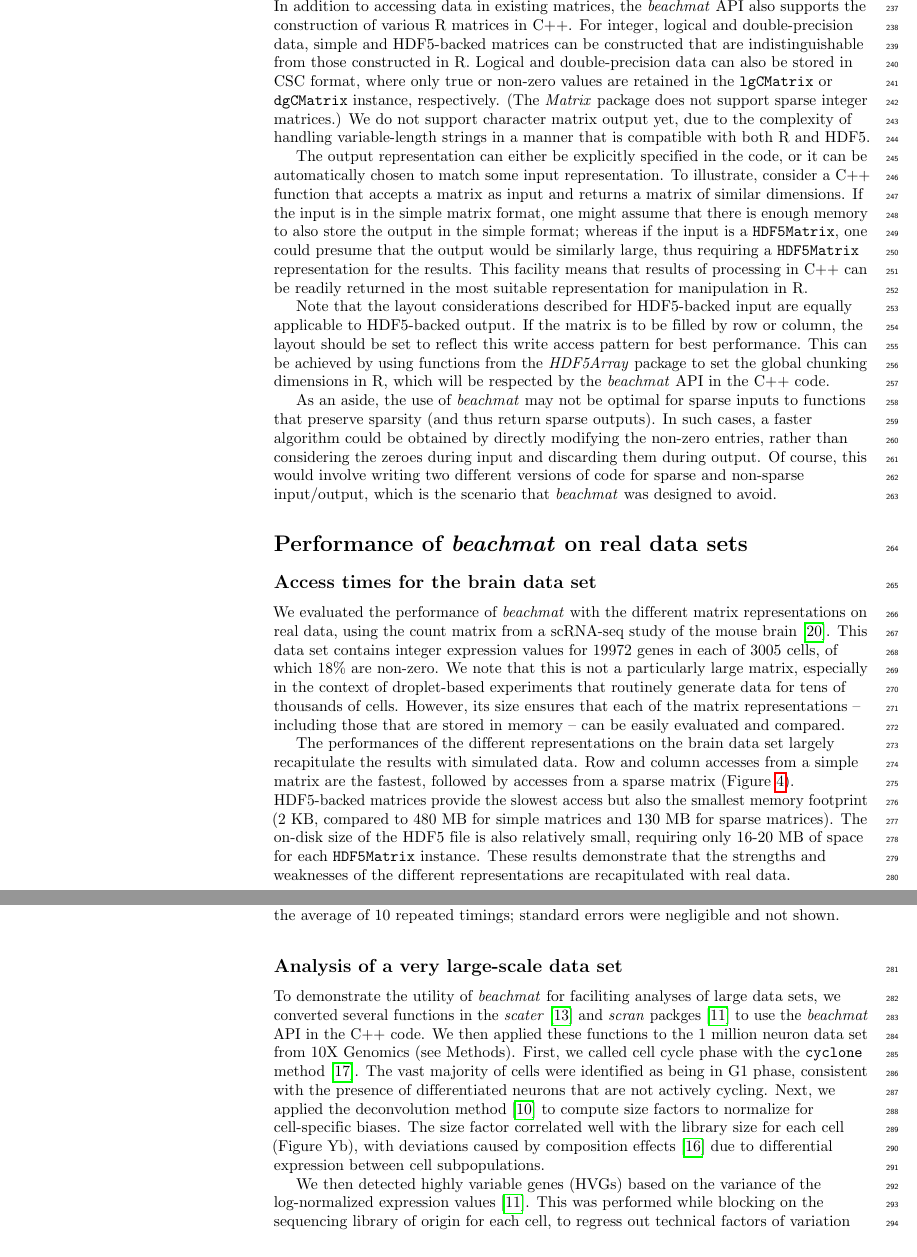
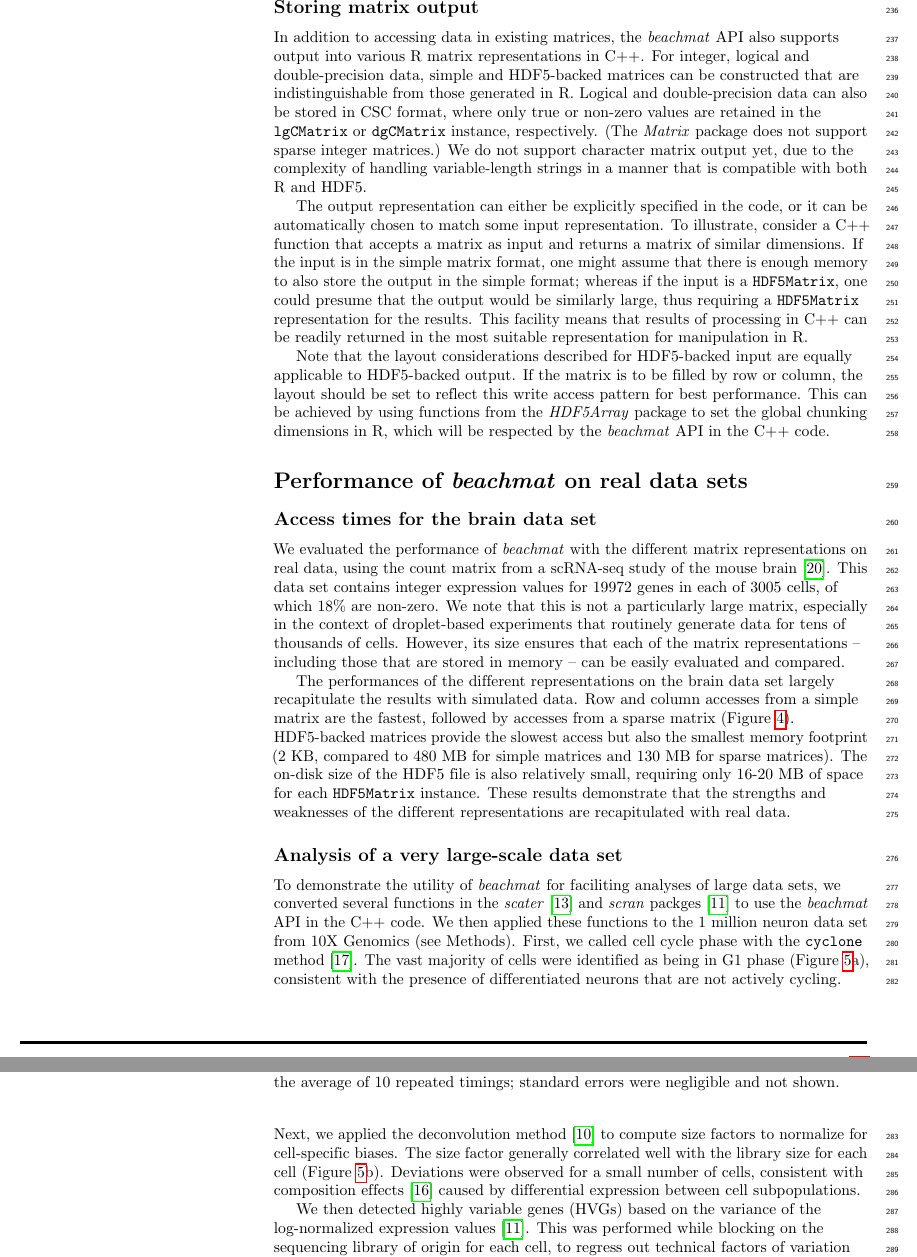
Before and after one commit to LTLA/MatrixEval2017, a LaTeX document (description/description.tex): two parts of pages 8 and 9 of 12 before the commit and two parts of pages 8 and 9 of 13 after it, joined at a grey line, cut at the place of the change. Compiled offline with pdfLaTeX.

Commit message:
Added 10X figure stub, minor rewording.

```diff
--- a/description/description.tex
+++ b/description/description.tex
@@ -350,8 +350,8 @@ In \beachmat{}, we have deliberately chosen \code{HDF5Matrix} rather than \code{
 Nonetheless, we note that it is simple to extend \beachmat{} to accept \code{big.matrix} inputs if required.
 
 \subsection*{Storing matrix output}
-In addition to accessing data in existing matrices, the \beachmat{} API also supports the construction of various R matrices in C++.
-For integer, logical and double-precision data, simple and HDF5-backed matrices can be constructed that are indistinguishable from those constructed in R.
+In addition to accessing data in existing matrices, the \beachmat{} API also supports output into various R matrix representations in C++.
+For integer, logical and double-precision data, simple and HDF5-backed matrices can be constructed that are indistinguishable from those generated in R.
 Logical and double-precision data can also be stored in CSC format, where only true or non-zero values are retained in the \code{lgCMatrix} or \code{dgCMatrix} instance, respectively.
 (The \textit{Matrix} package does not support sparse integer matrices.)
 We do not support character matrix output yet, due to the complexity of handling variable-length strings in a manner that is compatible with both R and HDF5.
@@ -366,9 +366,9 @@ Note that the layout considerations described for HDF5-backed input are equally
 If the matrix is to be filled by row or column, the layout should be set to reflect this write access pattern for best performance.
 This can be achieved by using functions from the \textit{HDF5Array} package to set the global chunking dimensions in R, which will be respected by the \beachmat{} API in the C++ code.
 
-As an aside, the use of \beachmat{} may not be optimal for sparse inputs to functions that preserve sparsity (and thus return sparse outputs).
-In such cases, a faster algorithm could be obtained by directly modifying the non-zero entries, rather than considering the zeroes during input and discarding them during output.
-Of course, this would involve writing two different versions of code for sparse and non-sparse input/output, which is the scenario that \beachmat{} was designed to avoid.
+%As an aside, the use of \beachmat{} may not be optimal for sparse inputs to functions that preserve sparsity (and thus return sparse outputs).
+%In such cases, a faster algorithm could be obtained by directly modifying the non-zero entries, rather than considering the zeroes during input and discarding them during output.
+%Of course, this would involve writing two different versions of code for sparse and non-sparse input/output, which is the scenario that \beachmat{} was designed to avoid.
 
 \section*{Performance of \beachmat{} on real data sets}
 
@@ -407,6 +407,7 @@ These results demonstrate that the strengths and weaknesses of the different rep
 To demonstrate the utility of \beachmat{} for faciliting analyses of large data sets, we converted several functions in the \textit{scater} \cite{mccarthy2017scater} and \textit{scran} packges \cite{lun2016stepbystep} to use the \beachmat{} API in the C++ code.
 We then applied these functions to the 1 million neuron data set from 10X Genomics (see Methods).
 First, we called cell cycle phase with the \code{cyclone} method \cite{scialdone2015computational}.
-The vast majority of cells were identified as being in G1 phase, consistent with the presence of differentiated neurons that are not actively cycling.
+The vast majority of cells were identified as being in G1 phase (Figure~\ref{fig:tenx}a), consistent with the presence of differentiated neurons that are not actively cycling.
 Next, we applied the deconvolution method \cite{lun2016pooling} to compute size factors to normalize for cell-specific biases.
-The size factor correlated well with the library size for each cell (Figure~Yb), with deviations caused by composition effects \cite{robinson2010scaling} due to differential expression between cell subpopulations.
+The size factor generally correlated well with the library size for each cell (Figure~\ref{fig:tenx}b).
+Deviations were observed for a small number of cells, consistent with composition effects \cite{robinson2010scaling} caused by differential expression between cell subpopulations.
@@ -413,3 +431,5 @@ The size factor correlated well with the library size for each cell (Figure~Yb),
+    \label{fig:tenx}
+\end{figure}
 
 We then detected highly variable genes (HVGs) based on the variance of the log-normalized expression values \cite{lun2016stepbystep}.
 This was performed while blocking on the sequencing library of origin for each cell, to regress out technical factors of variation unrelated to biological heterogeneity.
```
Also changed, not shown: description/description.tex (17 more changed lines).
